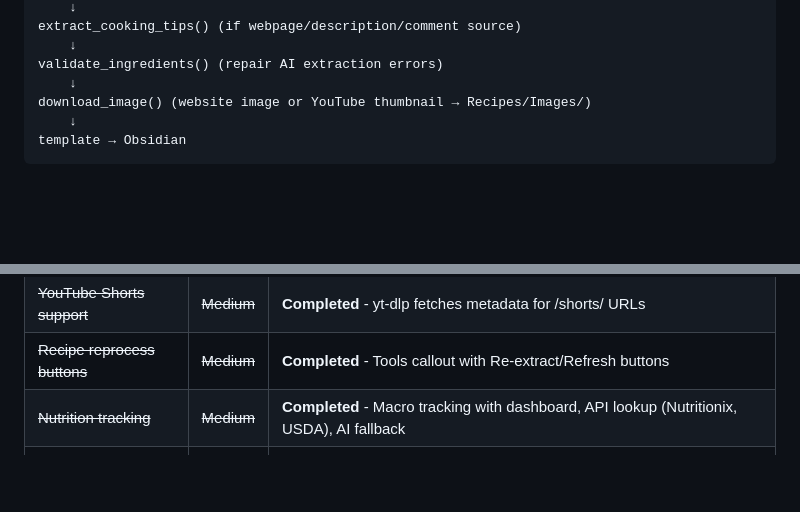
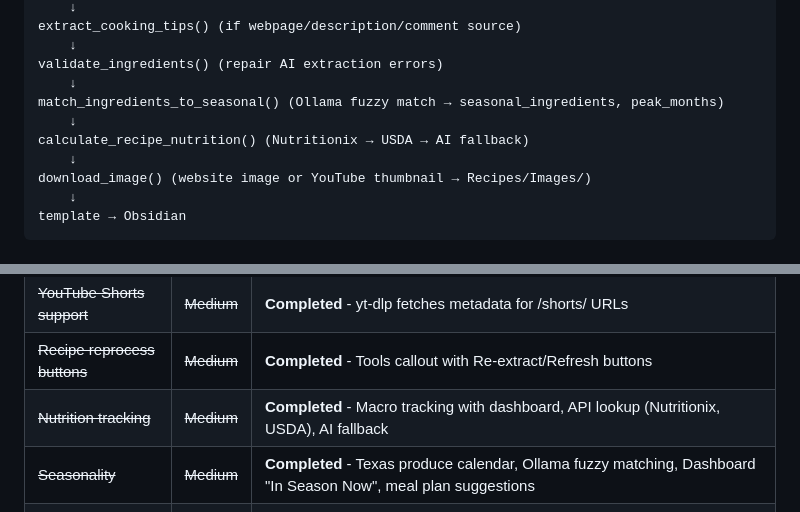
Before and after one commit to SlowSpeedChase/KitchenOS, a Markdown page: CLAUDE.md, 2 parts joined by grey strips. GitHub-like rendering; blank space fills up the shorter version.

```diff
--- a/CLAUDE.md
+++ b/CLAUDE.md
@@ -371,6 +371,10 @@ extract_cooking_tips() (if webpage/description/comment source)
     ↓
 validate_ingredients() (repair AI extraction errors)
     ↓
+match_ingredients_to_seasonal() (Ollama fuzzy match → seasonal_ingredients, peak_months)
+    ↓
+calculate_recipe_nutrition() (Nutritionix → USDA → AI fallback)
+    ↓
 download_image() (website image or YouTube thumbnail → Recipes/Images/)
     ↓
 template → Obsidian
@@ -701,6 +722,7 @@ These features are planned but not yet implemented:
 | ~~YouTube Shorts support~~ | ~~Medium~~ | **Completed** - yt-dlp fetches metadata for /shorts/ URLs |
 | ~~Recipe reprocess buttons~~ | ~~Medium~~ | **Completed** - Tools callout with Re-extract/Refresh buttons |
 | ~~Nutrition tracking~~ | ~~Medium~~ | **Completed** - Macro tracking with dashboard, API lookup (Nutritionix, USDA), AI fallback |
+| ~~Seasonality~~ | ~~Medium~~ | **Completed** - Texas produce calendar, Ollama fuzzy matching, Dashboard "In Season Now", meal plan suggestions |
 | Claude API fallback | Low | Use Claude when Ollama fails |
 | ~~Image extraction~~ | ~~Low~~ | **Completed** - Downloads recipe website images or YouTube thumbnails to vault |
 
```
Also changed, not shown: other parts of CLAUDE.md (+17 -0 lines), docs/plans/2026-02-21-seasonality-design.md (+1 -1 lines).
